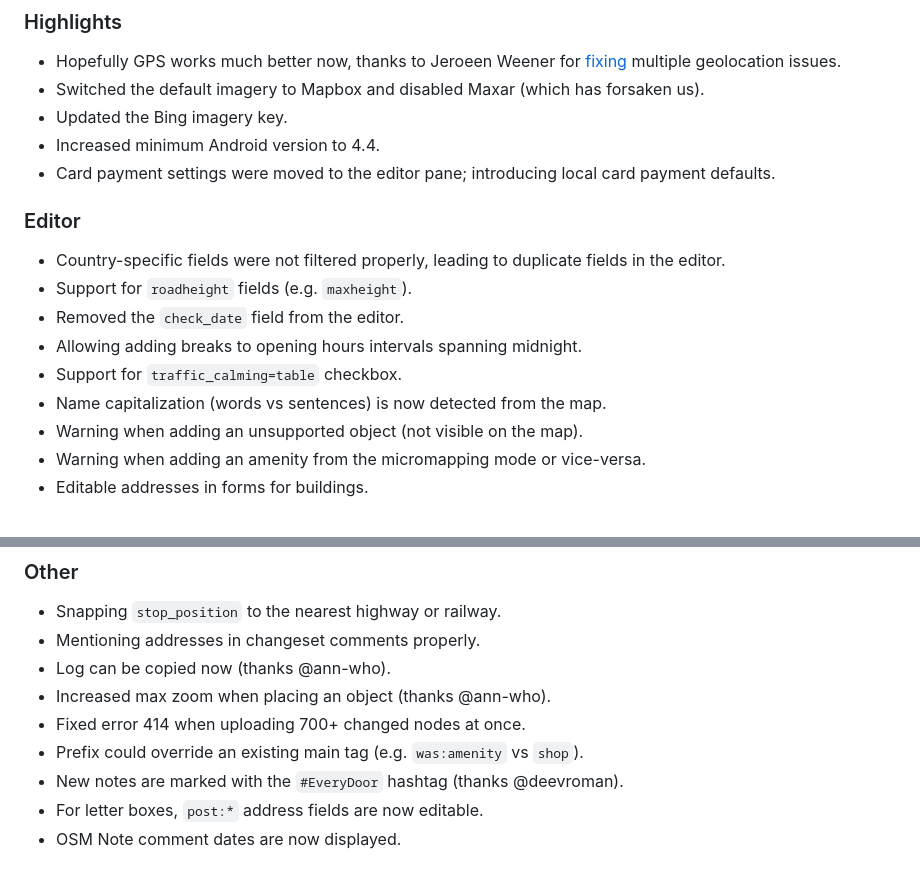
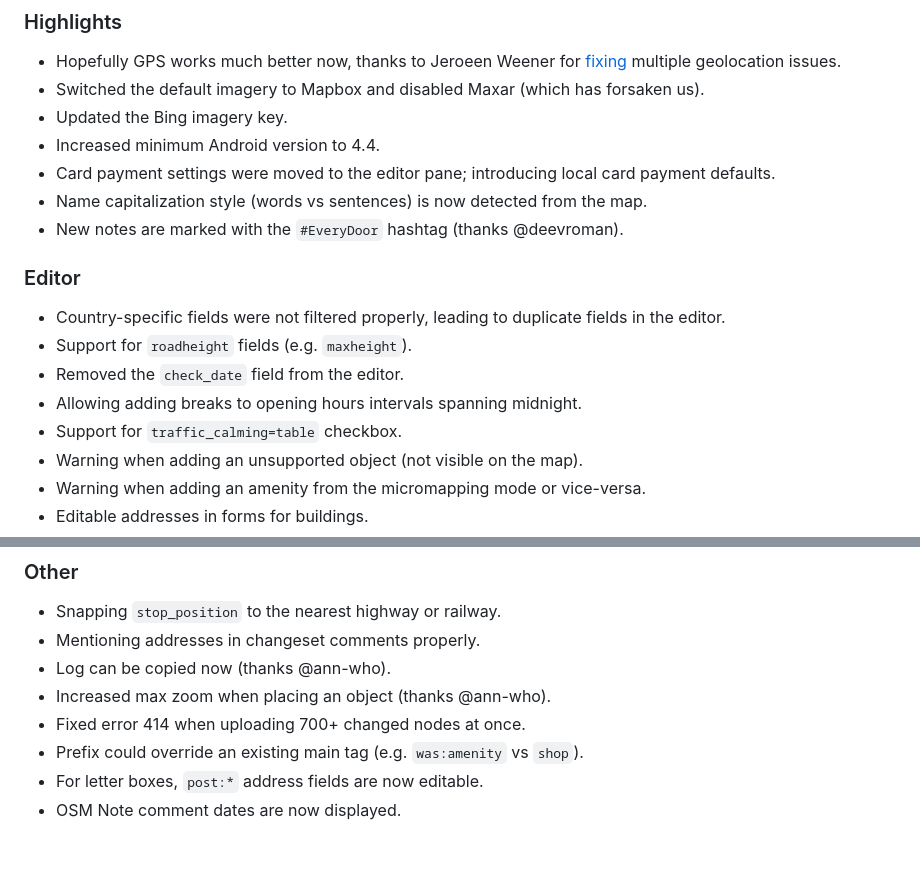
Before and after one commit to Zverik/every_door, a Markdown page: CHANGELOG.md, 2 parts joined by grey strips. Rendered like a GitHub page.

Commit message:
Highlighted two more things in the changelog

```diff
--- a/CHANGELOG.md
+++ b/CHANGELOG.md
@@ -12,6 +12,8 @@ _Unreleased_
 * Updated the Bing imagery key.
 * Increased minimum Android version to 4.4.
 * Card payment settings were moved to the editor pane; introducing local card payment defaults.
+* Name capitalization style (words vs sentences) is now detected from the map.
+* New notes are marked with the `#EveryDoor` hashtag (thanks @deevroman).
 
 ### Editor
 
@@ -20,7 +22,6 @@ _Unreleased_
 * Removed the `check_date` field from the editor.
 * Allowing adding breaks to opening hours intervals spanning midnight.
 * Support for `traffic_calming=table` checkbox.
-* Name capitalization (words vs sentences) is now detected from the map.
 * Warning when adding an unsupported object (not visible on the map).
 * Warning when adding an amenity from the micromapping mode or vice-versa.
 * Editable addresses in forms for buildings.
@@ -35,7 +36,6 @@ _Unreleased_
 * Increased max zoom when placing an object (thanks @ann-who).
 * Fixed error 414 when uploading 700+ changed nodes at once.
 * Prefix could override an existing main tag (e.g. `was:amenity` vs `shop`).
-* New notes are marked with the `#EveryDoor` hashtag (thanks @deevroman).
 * For letter boxes, `post:*` address fields are now editable.
 * OSM Note comment dates are now displayed.
 
```
